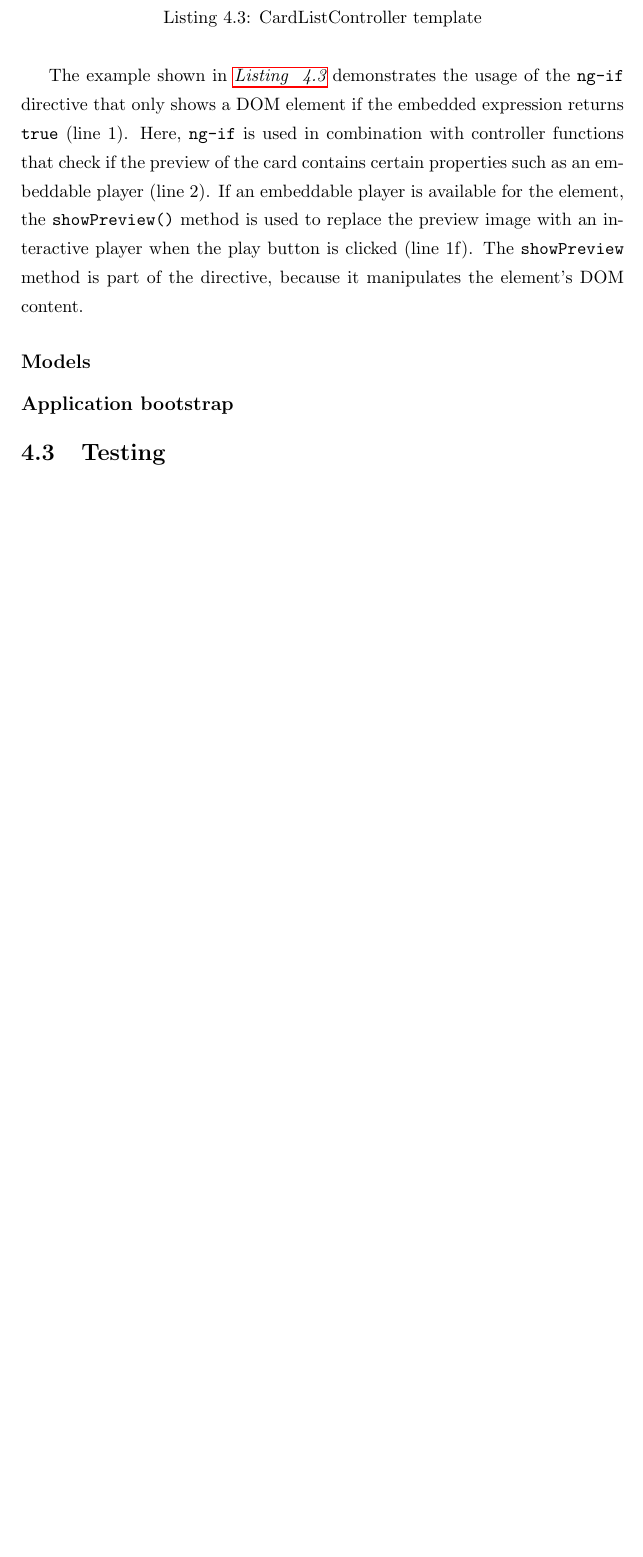
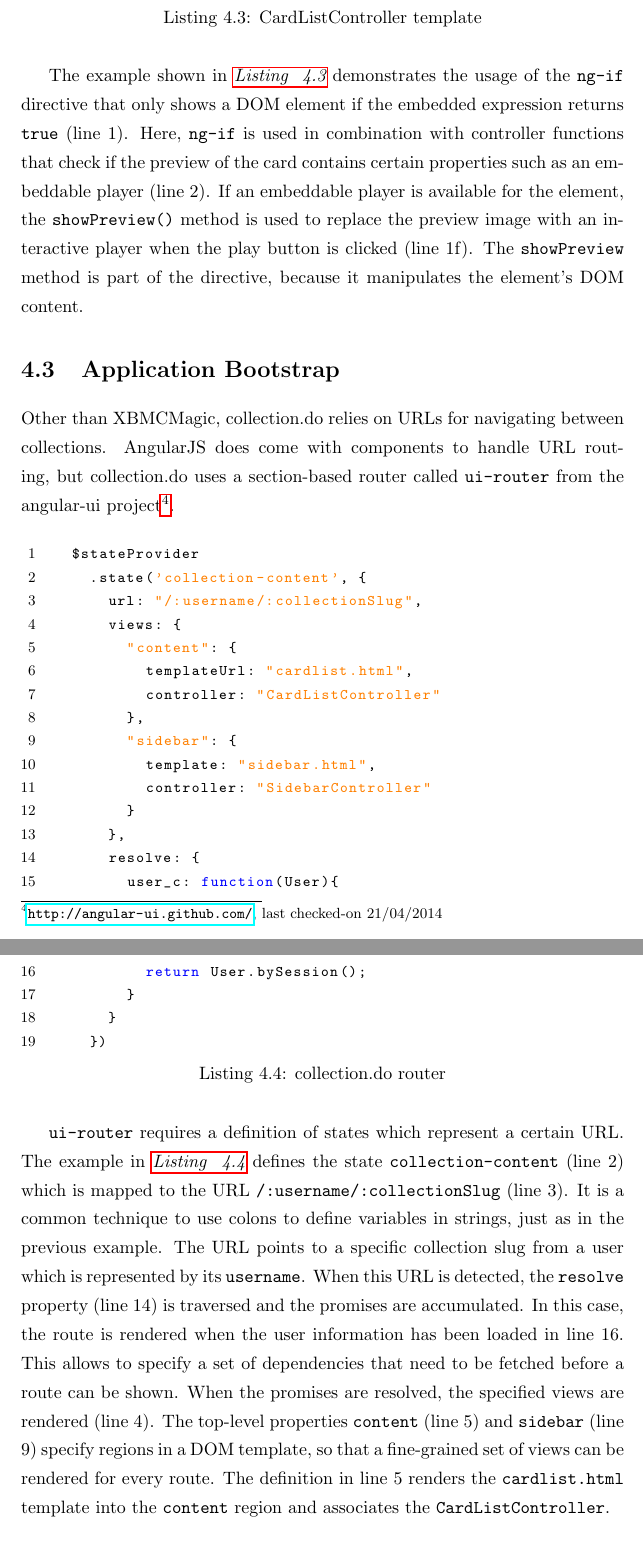
Before and after one commit to janmonschke/Angular-Book, a LaTeX thesis (text/thesis.tex, which reads text/content/collection/application_bootstrap.tex, text/content/collection/components.tex, text/content/collection/testing.tex): part of page 20 of 24 before the commit and two parts of pages 22 and 23 of 28 after it, the two joined at a grey line, cut so that both start at the same text, the shorter picture padded with empty space. Compiled offline with pdfLaTeX.

Commit message:
progress++

```diff
--- /dev/null
+++ b/text/content/collection/application_bootstrap.tex
@@ -0,0 +1,28 @@
+%!TEX root = ../../thesis.tex
+\section{Application Bootstrap}
+
+Other than XBMCMagic, collection.do relies on URLs for navigating between collections. AngularJS does come with components to handle URL routing, but collection.do uses a section-based router called \code{ui-router} from the angular-ui project\footnote{\url{http://angular-ui.github.com/}, last checked-on 21/04/2014}.
+
+\begin{lstlisting}[language=JavaScript, caption=collection.do router, label=lst:collection-router]
+  $stateProvider
+    .state('collection-content', {
+      url: "/:username/:collectionSlug",
+      views: {
+        "content": {
+          templateUrl: "cardlist.html",
+          controller: "CardListController"
+        },
+        "sidebar": {
+          template: "sidebar.html",
+          controller: "SidebarController"
+        }
+      },
+      resolve: {
+        user_c: function(User){
+          return User.bySession();
+        }
+      }
+    })
+\end{lstlisting}
+
+\code{ui-router} requires a definition of states which represent a certain URL. The example in \reflisting{lst:collection-router} defines the state \code{collection-content} (line 2) which is mapped to the URL \code{/:username/:collectionSlug} (line 3). It is a common technique to use colons to define variables in strings, just as in the previous example. The URL points to a specific collection slug from a user which is represented by its \code{username}. When this URL is detected, the \code{resolve} property (line 14) is traversed and the promises are accumulated. In this case, the route is rendered when the user information has been loaded in line 16. This allows to specify a set of dependencies that need to be fetched before a route can be shown. When the promises are resolved, the specified views are rendered (line 4). The top-level properties \code{content} (line 5) and \code{sidebar} (line 9) specify regions in a DOM template, so that a fine-grained set of views can be rendered for every route. The definition in line 5 renders the \code{cardlist.html} template into the \code{content} region and associates the \code{CardListController}.
--- a/text/content/collection/components.tex
+++ b/text/content/collection/components.tex
@@ -52,7 +52,3 @@ For each individual card there is again a dedicated controller and a dedicated d
 \end{lstlisting}
 
 The example shown in \reflisting{lst:card-template} demonstrates the usage of the \code{ng-if} directive that only shows a DOM element if the embedded expression returns \code{true} (line 1). Here, \code{ng-if} is used in combination with controller functions that check if the preview of the card contains certain properties such as an embeddable player (line 2). If an embeddable player is available for the element, the \code{showPreview()} method is used to replace the preview image with an interactive player when the play button is clicked (line 1f). The \code{showPreview} method is part of the directive, because it manipulates the element's DOM content.
-
-\subsection{Models}
-
-\subsection{Application bootstrap}
--- /dev/null
+++ b/text/content/collection/testing.tex
@@ -0,0 +1,2 @@
+%!TEX root = ../../thesis.tex
+\section{Testing}
--- a/text/content/parts.tex
+++ b/text/content/parts.tex
@@ -28,4 +23,9 @@ list and link to core components
 
 \input{content/collection/idea}
 \input{content/collection/components}
-\section{Testing}
+\input{content/collection/application_bootstrap}
+\input{content/collection/testing}
+
+\chapter{Conclusion}
+\input{content/xbmcmagic/conclusion}
+\todo{write concolusion}
```
Also changed, not shown: text/bibliography.bib (+15 -4 lines), text/content/angular/directives_controllers.tex (added, +28 -0 lines), text/content/angular/introduction.tex (added, +2 -0 lines), text/content/parts.tex (9 more changed lines).
